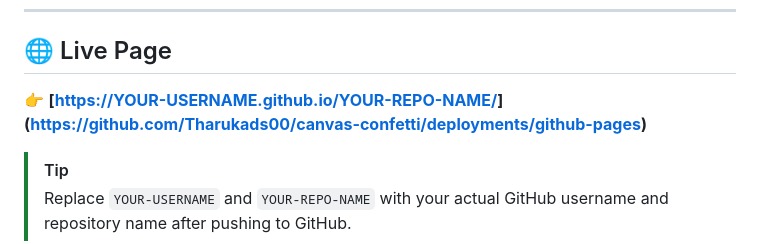
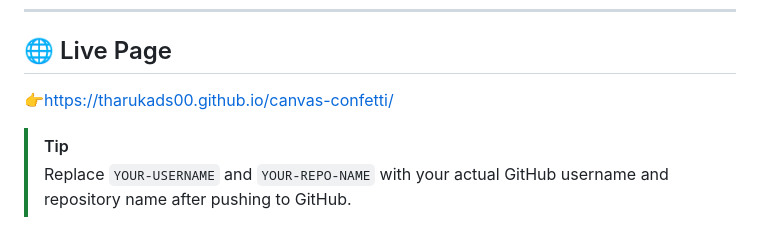
Before and after one commit to Tharukads00/canvas-confetti, a Markdown page: README.md, the part around the change. Rendered like a GitHub page.

Commit message:
Fix live page link in README
Updated live page link in README to point to the correct URL.

```diff
--- a/README.md
+++ b/README.md
@@ -14,7 +14,7 @@
 
 ## 🌐 Live Page
 
-👉 **[[https://YOUR-USERNAME.github.io/YOUR-REPO-NAME/](https://YOUR-USERNAME.github.io/YOUR-REPO-NAME/)](https://github.com/Tharukads00/canvas-confetti/deployments/github-pages)**
+👉https://tharukads00.github.io/canvas-confetti/
 
 > [!TIP]
 > Replace `YOUR-USERNAME` and `YOUR-REPO-NAME` with your actual GitHub username and repository name after pushing to GitHub.
```
